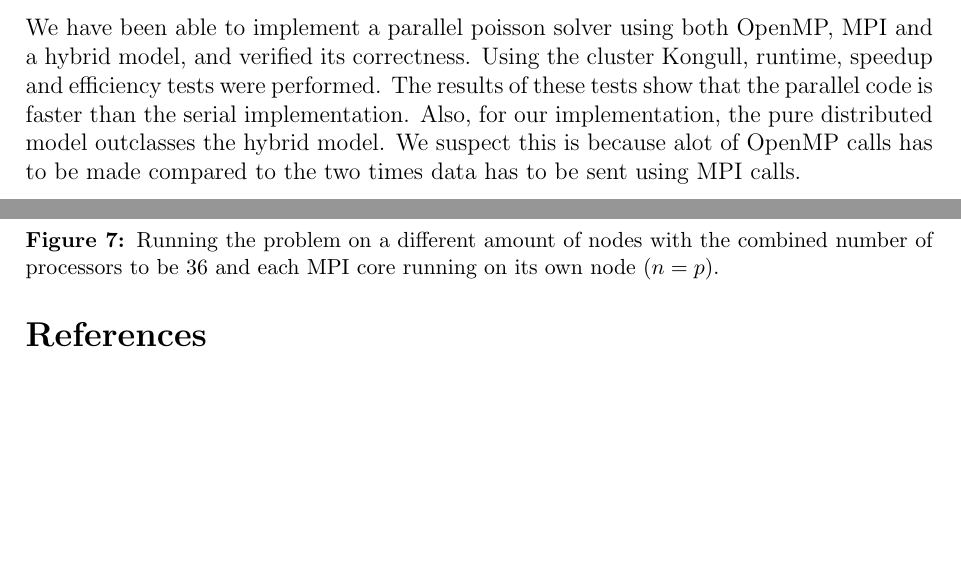
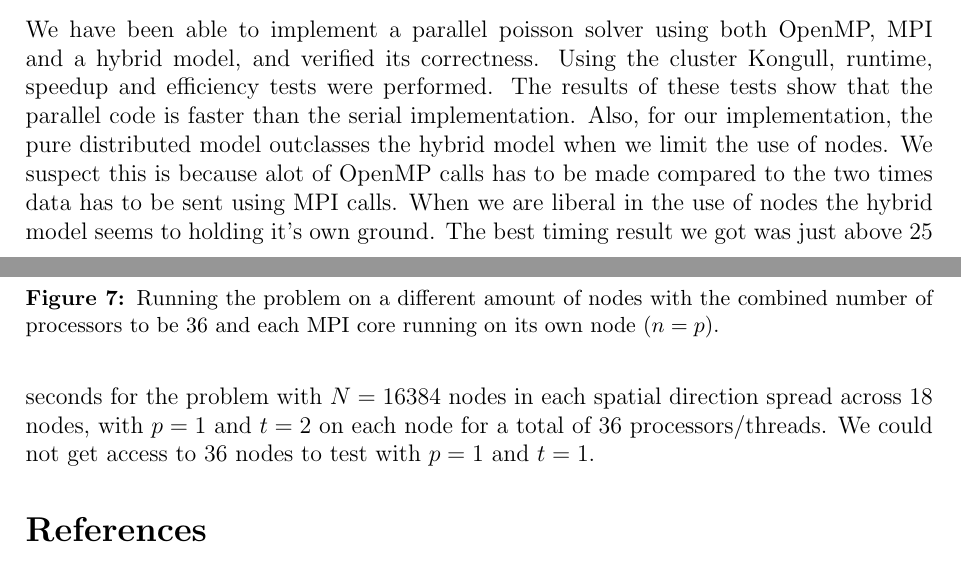
Before and after one commit to jchalvorsen/supercomputers, a LaTeX document (set6/report/report.tex, which reads set6/report/conclusion.tex): two parts of pages 10 and 11 of 11, joined at a grey line, cut so that both start at the same text, the shorter picture padded with empty space. Compiled offline with pdfLaTeX.

Commit message:
Final report

```diff
--- a/set6/report/conclusion.tex
+++ b/set6/report/conclusion.tex
@@ -1 +1 @@
-We have been able to implement a parallel poisson solver using both OpenMP, MPI and a hybrid model, and verified its correctness. Using the cluster Kongull, runtime, speedup and efficiency tests were performed. The results of these tests show that the parallel code is faster than the serial implementation. Also, for our implementation, the pure distributed model outclasses the hybrid model. We suspect this is because alot of OpenMP calls has to be made compared to the two times data has to be sent using MPI calls.
+We have been able to implement a parallel poisson solver using both OpenMP, MPI and a hybrid model, and verified its correctness. Using the cluster Kongull, runtime, speedup and efficiency tests were performed. The results of these tests show that the parallel code is faster than the serial implementation. Also, for our implementation, the pure distributed model outclasses the hybrid model when we limit the use of nodes. We suspect this is because alot of OpenMP calls has to be made compared to the two times data has to be sent using MPI calls. When we are liberal in the use of nodes the hybrid model seems to holding it's own ground. The best timing result we got was just above 25 seconds for the problem with $N=16384$ nodes in each spatial direction spread across 18 nodes, with $p=1$ and $t=2$ on each node for a total of 36 processors/threads. We could not get access to 36 nodes to test with $p=1$ and $t=1$.
```
